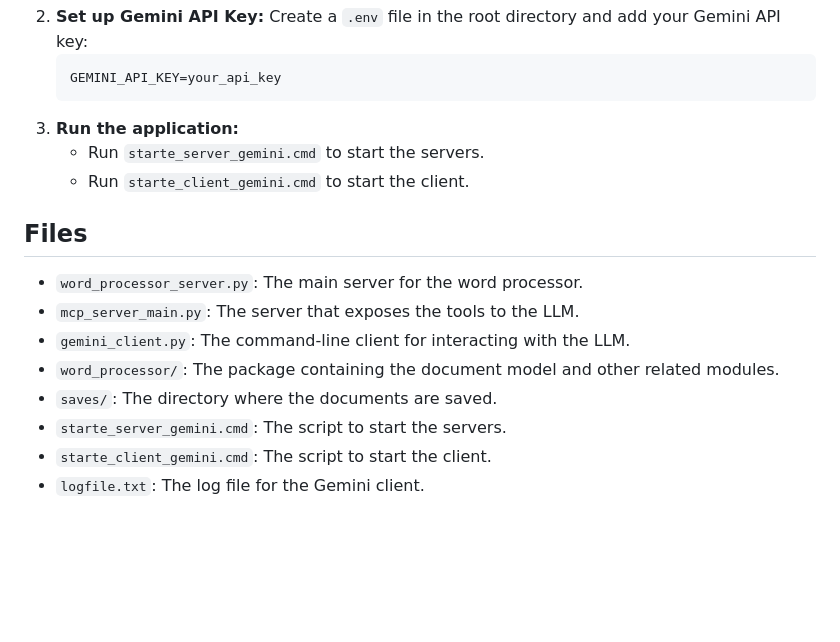
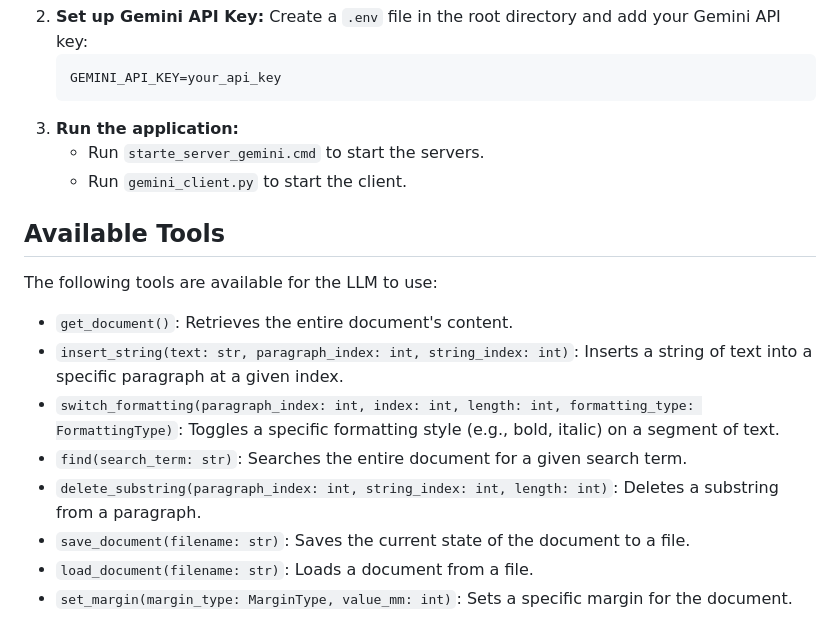
Before and after one commit to NeoAsylum/llm_first_word_editor, a Markdown page: README.md, the part around the change printed below. Drawn GitHub-style; blank space fills up the shorter version.

````diff
--- a/README.md
+++ b/README.md
@@ -35,15 +74,17 @@ The project has a unique architecture that separates the document model, the ren
     ```
 3.  **Run the application:**
     -   Run `starte_server_gemini.cmd` to start the servers.
-    -   Run `starte_client_gemini.cmd` to start the client.
+    -   Run `gemini_client.py` to start the client.
 
-## Files
+## Available Tools
 
--   `word_processor_server.py`: The main server for the word processor.
--   `mcp_server_main.py`: The server that exposes the tools to the LLM.
--   `gemini_client.py`: The command-line client for interacting with the LLM.
--   `word_processor/`: The package containing the document model and other related modules.
--   `saves/`: The directory where the documents are saved.
--   `starte_server_gemini.cmd`: The script to start the servers.
--   `starte_client_gemini.cmd`: The script to start the client.
--   `logfile.txt`: The log file for the Gemini client.
+The following tools are available for the LLM to use:
+
+-   `get_document()`: Retrieves the entire document's content.
+-   `insert_string(text: str, paragraph_index: int, string_index: int)`: Inserts a string of text into a specific paragraph at a given index.
+-   `switch_formatting(paragraph_index: int, index: int, length: int, formatting_type: FormattingType)`: Toggles a specific formatting style (e.g., bold, italic) on a segment of text.
+-   `find(search_term: str)`: Searches the entire document for a given search term.
+-   `delete_substring(paragraph_index: int, string_index: int, length: int)`: Deletes a substring from a paragraph.
+-   `save_document(filename: str)`: Saves the current state of the document to a file.
+-   `load_document(filename: str)`: Loads a document from a file.
+-   `set_margin(margin_type: MarginType, value_mm: int)`: Sets a specific margin for the document.
````
Also changed, not shown: other parts of README.md (+46 -7 lines).
